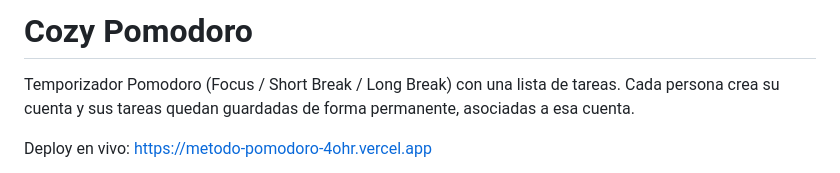
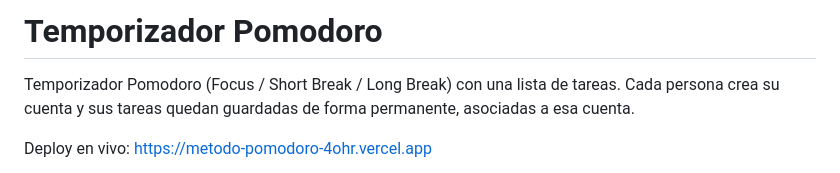
Before and after one commit to eliizquierdo/animacion3Dblender, a Markdown page: README.md, the part around the change. GitHub-like rendering.

```diff
--- a/README.md
+++ b/README.md
@@ -1,4 +1,4 @@
-# Cozy Pomodoro
+# Temporizador Pomodoro
 
 Temporizador Pomodoro (Focus / Short Break / Long Break) con una lista de
 tareas. Cada persona crea su cuenta y sus tareas quedan guardadas de forma
```
